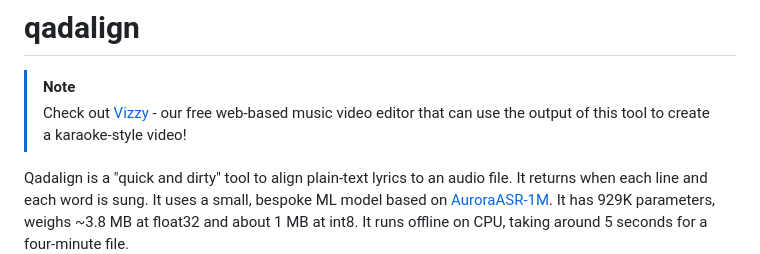
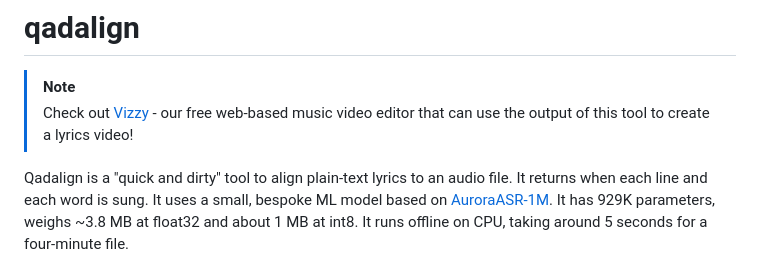
Before and after one commit to iGerman00/qadalign, a Markdown page: README.md, the part around the change. Drawn GitHub-style.

Commit message:
fix: consistent wording with index.html and readme

```diff
--- a/README.md
+++ b/README.md
@@ -1,7 +1,7 @@
 # qadalign
 
 > [!Note]
-> Check out [Vizzy](https://vizzy.io) - our free web-based music video editor that can use the output of this tool to create a karaoke-style video!
+> Check out [Vizzy](https://vizzy.io) - our free web-based music video editor that can use the output of this tool to create a lyrics video!
 
 Qadalign is a "quick and dirty" tool to align plain-text lyrics to an audio file. It returns when each line and each word is sung. It uses a small, bespoke ML model based on [AuroraASR-1M](https://huggingface.co/AuroraAI-Research/AuroraASR-1M). It has 929K parameters, weighs ~3.8 MB at float32 and about 1 MB at int8. It runs offline on CPU, taking around 5 seconds for a four-minute file.
 
```
